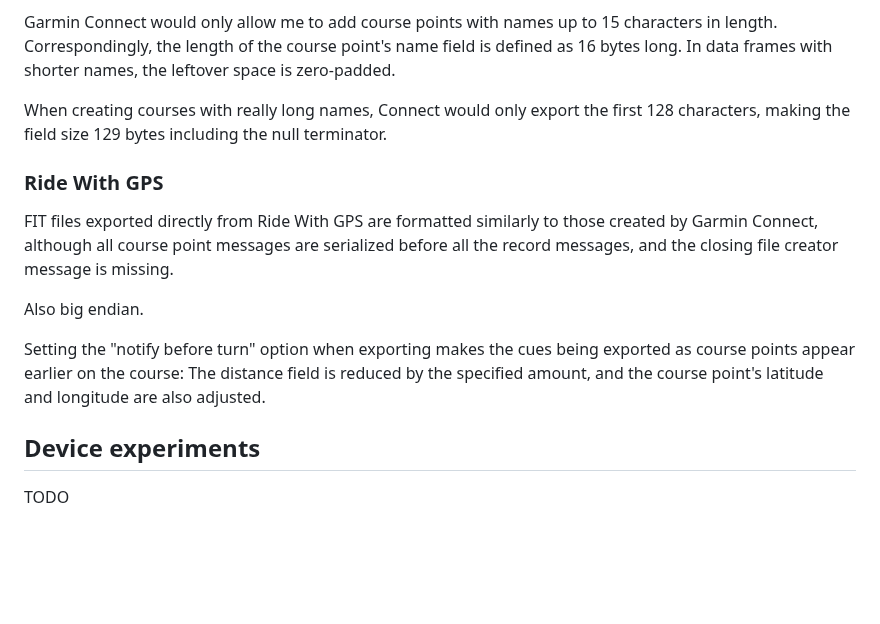
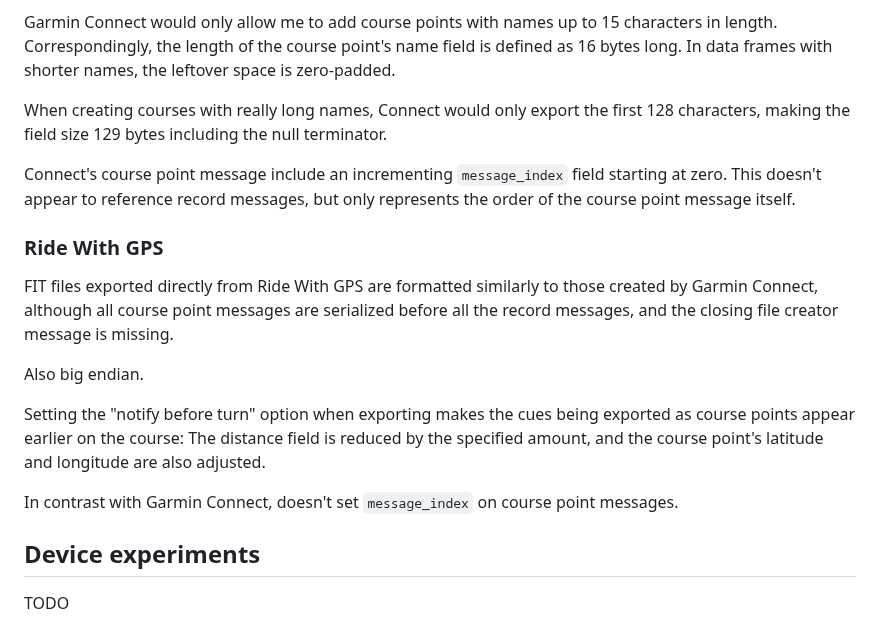
Before and after one commit to mshroyer/coursepointer, a Markdown page: docs/garmin_fit.md, the part around the change. GitHub-like rendering; blank space fills up the shorter version.

Commit message:
[docs] Add notes on course point message fields

```diff
--- a/docs/garmin_fit.md
+++ b/docs/garmin_fit.md
@@ -97,6 +97,8 @@ Garmin Connect would only allow me to add course points with names up to 15 char
 
 When creating courses with really long names, Connect would only export the first 128 characters, making the field size 129 bytes including the null terminator.
 
+Connect's course point message include an incrementing `message_index` field starting at zero. This doesn't appear to reference record messages, but only represents the order of the course point message itself.
+
 ### Ride With GPS
 
 FIT files exported directly from Ride With GPS are formatted similarly to those created by Garmin Connect, although all course point messages are serialized before all the record messages, and the closing file creator message is missing.
@@ -105,6 +107,8 @@ Also big endian.
 
 Setting the "notify before turn" option when exporting makes the cues being exported as course points appear earlier on the course: The distance field is reduced by the specified amount, and the course point's latitude and longitude are also adjusted.
 
+In contrast with Garmin Connect, doesn't set `message_index` on course point messages.
+
 ## Device experiments
 
 TODO
```
